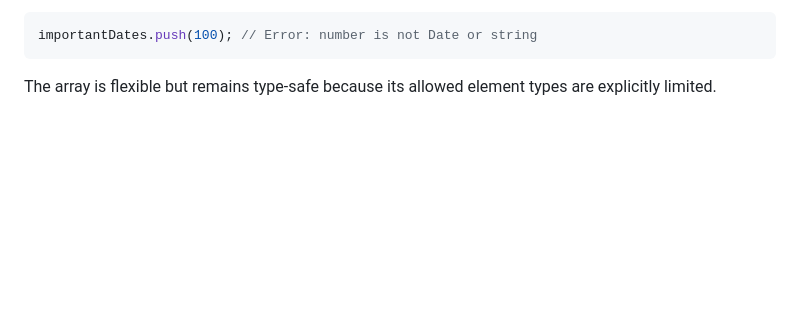
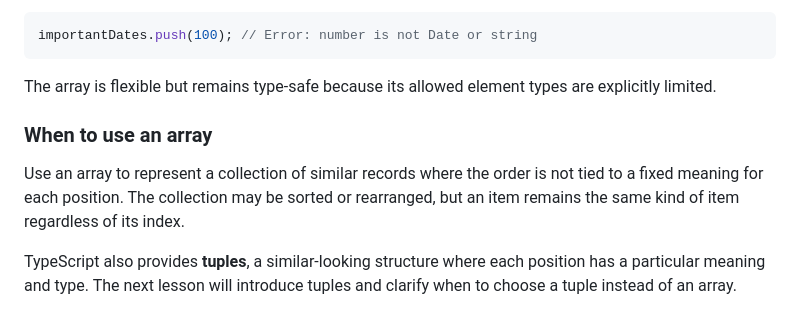
Before and after one commit to jackjkal/typescript-guide, a Markdown page: notes.md, the part around the change. GitHub-like rendering; blank space fills up the shorter version.

Commit message:
When to Use Typed Arrays

````diff
--- a/notes.md
+++ b/notes.md
@@ -629,3 +629,9 @@ importantDates.push(100); // Error: number is not Date or string
 ```
 
 The array is flexible but remains type-safe because its allowed element types are explicitly limited.
+
+### When to use an array
+
+Use an array to represent a collection of similar records where the order is not tied to a fixed meaning for each position. The collection may be sorted or rearranged, but an item remains the same kind of item regardless of its index.
+
+TypeScript also provides **tuples**, a similar-looking structure where each position has a particular meaning and type. The next lesson will introduce tuples and clarify when to choose a tuple instead of an array.
````
